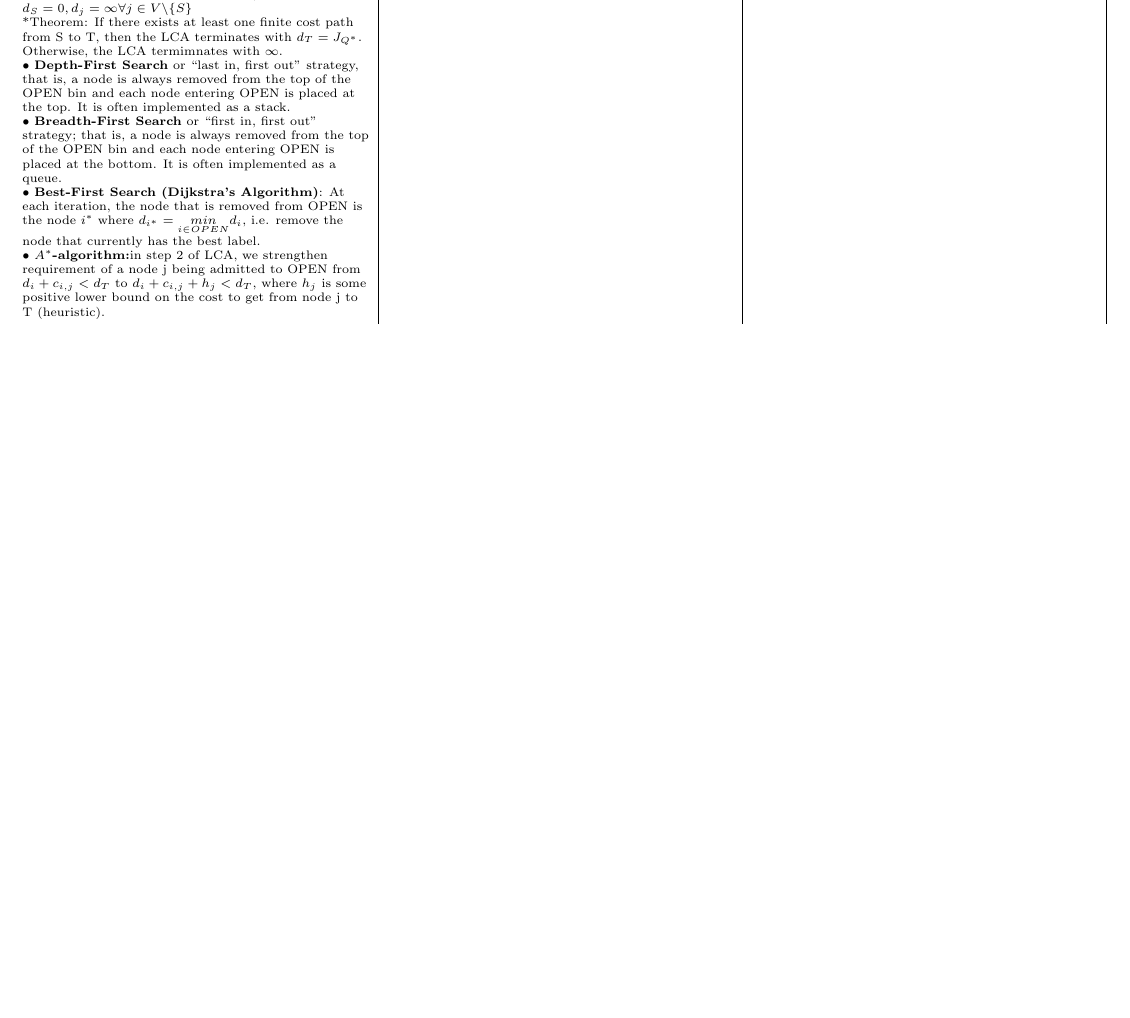
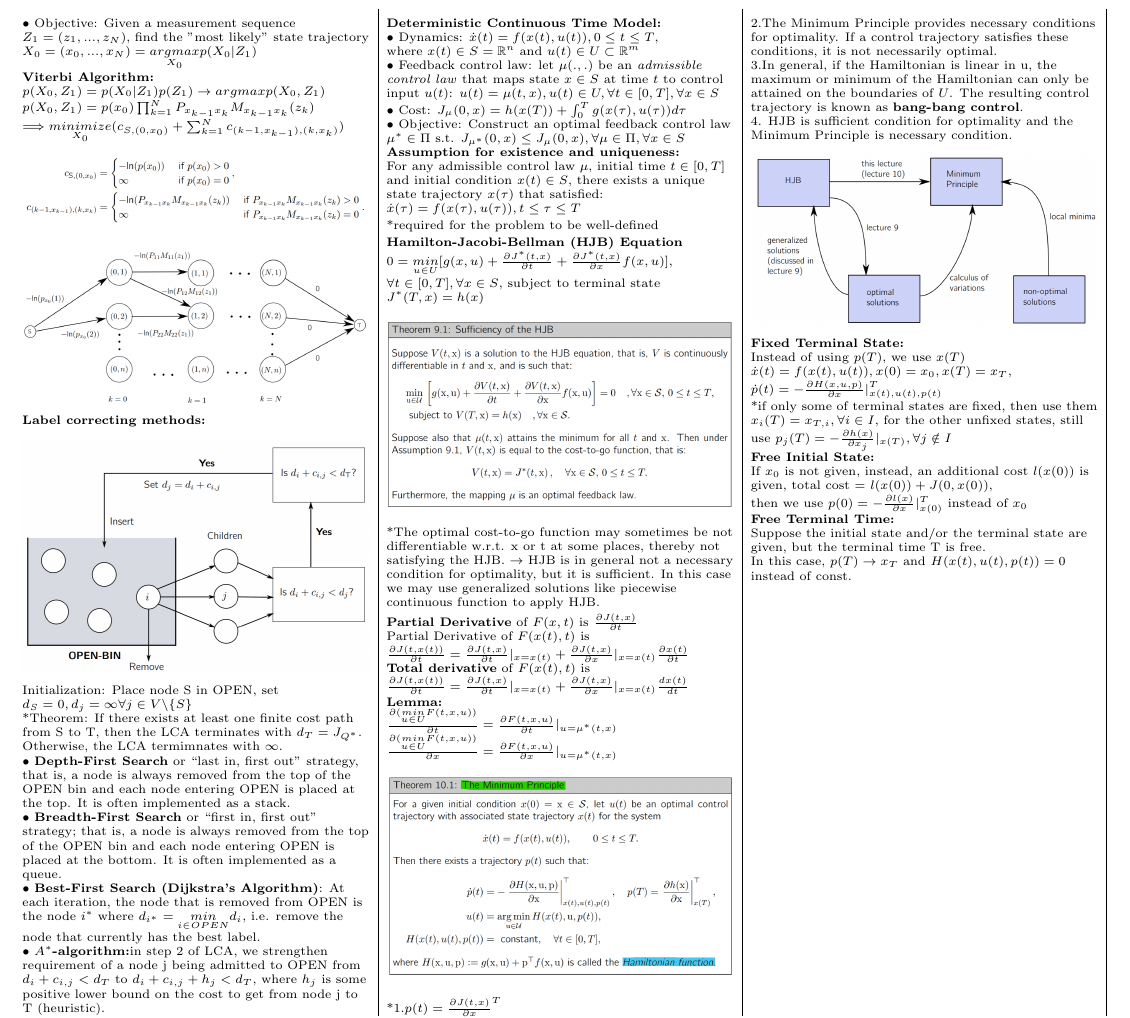
Before and after one commit to lyf23333/DPOC_cheat_sheet, a LaTeX document (template.tex): part of page 2 of 2, cut at the place of the change, the shorter picture padded with empty space. Compiled offline with pdfLaTeX.

Commit message:
Lecture 11, still lack time varying system and singular problem parts

```diff
--- a/template.tex
+++ b/template.tex
@@ -346,23 +346,77 @@ that is removed from OPEN is the node $i^{*}$ where $d_{i^{*}} = \underset{i \in
 $\bullet$ \textbf{$A^{*}$-algorithm:}in step 2 of LCA, we strengthen requirement of a node j being admitted to OPEN from $d_i+c_{i,j} < d_T$ to $d_i+c_{i,j}+h_j < d_T$, where $h_j$ is some positive lower bound on the cost to get from node j to T (heuristic).
 
 % Lecture 9
+\textbf{Deterministic Continuous Time Model:}\\
+$\bullet$ Dynamics: $\dot{x}(t) = f(x(t),u(t)), 0 \leq t \leq T$,\\
+where $x(t) \in S=\mathbb{R}^n$ and $u(t)\in U \subset \mathbb{R}^m$\\
+$\bullet$ Feedback control law: let $\mu(.,.)$ be an \textit{admissible control law} that maps state $x \in S$ at time $t$ to control input $u(t)$: $u(t) = \mu (t,x), u(t)\in U, \forall t \in [0,T], \forall x\in S$\\
+$\bullet$ Cost: $J_{\mu}(0,x) = h(x(T)) + \int_{0}^{T}g(x(\tau),u(\tau)) d\tau$\\
+$\bullet$ Objective: Construct an optimal feedback control law $\mu^{*} \in \Pi$ s.t. $J_{\mu^{*}} (0,x) \leq J_{\mu} (0,x), \forall \mu \in \Pi, \forall x \in S$\\
 
+\textbf{Assumption for existence and uniqueness: }\\
+For any admissible control law $\mu$, initial time $t \in [0,T]$  and initial condition $x(t) \in S$, there exists a unique state trajectory $x(\tau)$ that satisfied: $\dot{x}(\tau) = f(x(\tau),u(\tau)), t \leq \tau \leq T$
 
+*required for the problem to be well-defined
 
+\textbf{Hamilton-Jacobi-Bellman (HJB) Equation}\\
+$ 0 = \underset{u \in U}{min} [g(x,u) + \frac{\partial J^{*}(t,x)}{\partial t} + \frac{\partial J^{*}(t,x)}{\partial x}f(x,u)]$, $\forall t \in [0,T], \forall x \in S$, subject to terminal state $J^{*}(T,x) = h(x)$\\
 
+\begin{Figure}
+	\centering
+	\includegraphics[width=\linewidth]{pictures/HJB.png}
+\end{Figure}
 
+*The optimal cost-to-go function may sometimes be not differentiable w.r.t. x or t at some places, thereby not satisfying the HJB. $\rightarrow$ HJB is in general not a necessary condition for optimality, but it is sufficient.
+In this case we may use generalized solutions like piecewise continuous function to apply HJB.
 
+% Lecture 10
+\textbf{Partial Derivative} of $F(x,t)$ is $\frac{\partial J(t,x)}{\partial t}$\\
+Partial Derivative of $F(x(t),t)$ is
+$\frac{\partial J(t,x(t))}{\partial t} = \frac{\partial J(t,x)}{\partial t}|_{x=x(t)} + \frac{\partial J(t,x)}{\partial x}|_{x=x(t)} \frac{\partial x(t)}{\partial t}$\\
+\textbf{Total derivative} of $F(x(t),t)$ is
+$\frac{\partial J(t,x(t))}{\partial t} = \frac{\partial J(t,x)}{\partial t}|_{x=x(t)} + \frac{\partial J(t,x)}{\partial x}|_{x=x(t)} \frac{dx(t)}{dt}$
 
+\textbf{Lemma:}\\
+$\frac{\partial (\underset{u\in U}{min} F(t,x,u))}{\partial t} = \frac{\partial F(t,x,u)}{\partial t}|_{u=\mu^{*}(t,x)}$\\
+$\frac{\partial (\underset{u\in U}{min} F(t,x,u))}{\partial x} = \frac{\partial F(t,x,u)}{\partial x}|_{u=\mu^{*}(t,x)}$\\
 
+\begin{Figure}
+	\centering
+	\includegraphics[width=\linewidth]{pictures/MP.png}
+\end{Figure}
+*1.$p(t) = \frac{\partial J(t,x)}{\partial x}^T $\\
 
+2.The Minimum Principle provides necessary conditions for optimality. If a
+control trajectory satisfies these conditions, it is not necessarily optimal.
+\\
 
+3.In general, if the Hamiltonian is linear in u, the maximum or minimum of the
+Hamiltonian can only be attained on the boundaries of $U$. The resulting control trajectory is known as \textbf{bang-bang control}.\\
 
+4. HJB is sufficient condition for optimality and the Minimum Principle is necessary condition.\\
 
+\begin{Figure}
+	\centering
+	\includegraphics[width=\linewidth]{pictures/MP2.png}
+\end{Figure}
 
+% Lecture 11
 
+\textbf{Fixed Terminal State:}\\
+Instead of using $p(T)$, we use $x(T)$\\
+$\dot{x}(t) = f(x(t),u(t)), x(0)=x_0, x(T)=x_T,$ \\
+$ \dot{p}(t) = - \frac{\partial H(x,u,p)}{\partial x}|^T_{x(t),u(t),p(t)}$\\
+*if only some of terminal states are fixed, then use them $x_i(T) = x_{T,i} , \forall i \in I$, for the other unfixed states, still use $p_j(T) = - \frac{\partial h(x)}{\partial x_j}|_{x(T)}, \forall j \notin I$\\
 
+\textbf{Free Initial State:}\\
+If $x_0$ is not given, instead, an additional cost $l(x(0))$ is given, total cost = $l(x(0)) + J(0,x(0))$, \\
+then we use $p(0) = -\frac{\partial l(x)}{\partial x}|^T_{x(0)} $ instead of  $x_0$\\
 
+\textbf{Free Terminal Time:}\\
+Suppose the initial state and/or the terminal state are given, but the terminal time T is free.\\
+In this case, $p(T) \rightarrow x_T$ and $H(x(t),u(t),p(t))=0$ instead of const.\\
 
+%Not finished!!!!!!!!!!!!!!!!!!11
 
 \end{multicols*}
 
```
Also changed, not shown: pictures/HJB.png (added), pictures/MP.png (added), pictures/MP2.png (added), template.pdf, 2 other files.
